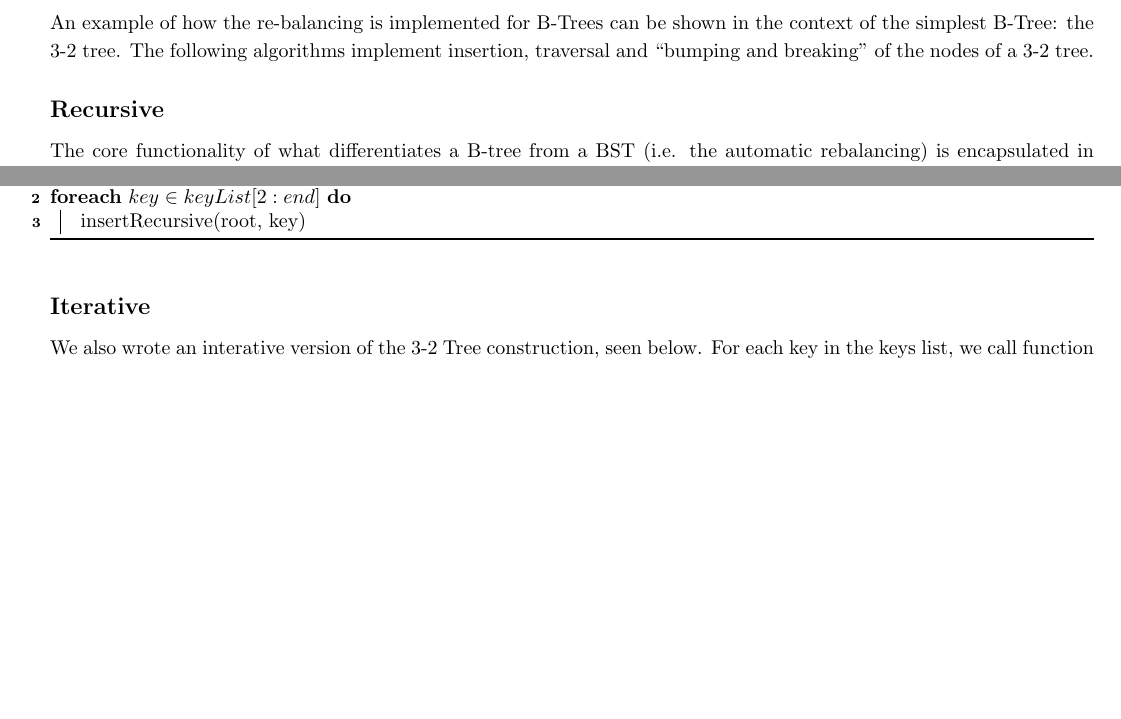
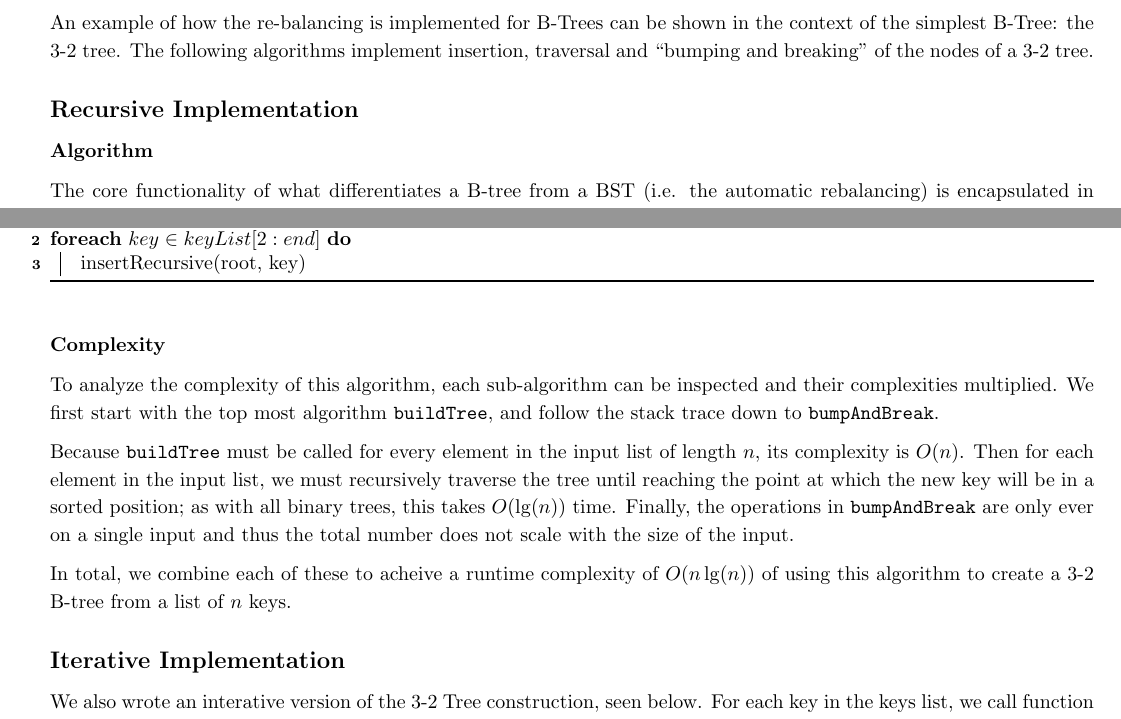
Before and after one commit to NonDairyNeutrino/algorithms, a LaTeX document (ass1/latex/ass1.tex): two parts of pages 1 and 2 of 5, joined at a grey line, cut so that both start at the same text, the shorter picture padded with empty space. Compiled offline with pdfLaTeX.

Commit message:
add recursive complexity

```diff
--- a/ass1/latex/ass1.tex
+++ b/ass1/latex/ass1.tex
@@ -22,7 +22,9 @@
 
     An example of how the re-balancing is implemented for B-Trees can be shown in the context of the simplest B-Tree: the 3-2 tree.  The following algorithms implement insertion, traversal and ``bumping and breaking'' of the nodes of a 3-2 tree.
 
-    \subsection*{Recursive}
+    \subsection*{Recursive Implementation}
+
+        \subsubsection*{Algorithm}
 
             The core functionality of what differentiates a B-tree from a BST (i.e. the automatic rebalancing) is encapsulated in \texttt{bumpAndBreak}.
 
@@ -89,7 +91,15 @@
                 }
             \end{function}
 
-    \subsection*{Iterative}
+        \subsubsection*{Complexity}
+
+            To analyze the complexity of this algorithm, each sub-algorithm can be inspected and their complexities multiplied.  We first start with the top most algorithm \texttt{buildTree}, and follow the stack trace down to \texttt{bumpAndBreak}.
+
+            Because \texttt{buildTree} must be called for every element in the input list of length $n$, its complexity is $O(n)$.  Then for each element in the input list, we must recursively traverse the tree until reaching the point at which the new key will be in a sorted position; as with all binary trees, this takes $O(\lg(n))$ time.  Finally, the operations in \texttt{bumpAndBreak} are only ever on a single input and thus the total number does not scale with the size of the input.
+
+            In total, we combine each of these to acheive a runtime complexity of $O(n \lg (n))$ of using this algorithm to create a 3-2 B-tree from a list of $n$ keys.
+
+    \subsection*{Iterative Implementation}
 
 We also wrote an interative version of the 3-2 Tree construction, seen below. For each key in the keys list, we call function \texttt{insertKey} with a reference to the head node of the tree and the key we want to insert. The algorithm then traverse iteratively down the tree from the head, finding the leaf where the key should be inserted. Once that leaf is found, insert the key into that leaf's keys, preserving the sorted order of the keys. Then, the algorithm handles the possible case where there are 3 keys in a node, by breaking up the current node into a left and right node, whose children and keys are assigned from the current node. The middle key gets inserted into the current node's parent, and then sets the current to the current node's parent. This process is repeated until the current node no longer has 3 keys. The tree grows at the root level, so all leaves are preserved at the bottom of the tree.
 
```
Also changed, not shown: ass1/latex/ass1.tex (2 more changed lines). Lines whose indentation alone changed are shown as unchanged.
